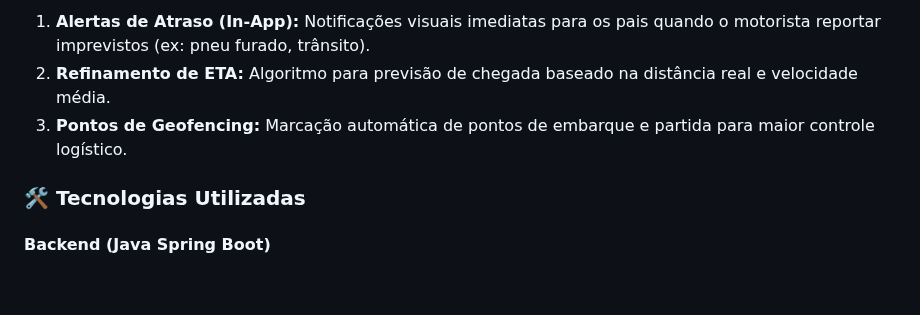
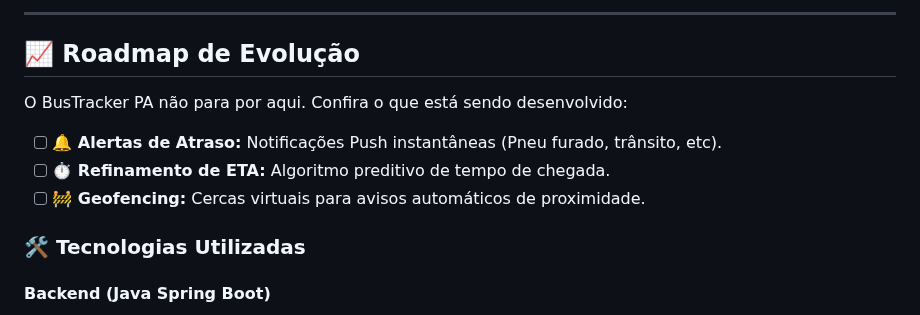
Before and after one commit to Rian144hz/busTrackerPA, a Markdown page: README.md, the part around one of its changes. GitHub-like rendering; blank space fills up the shorter version.

```diff
--- a/README.md
+++ b/README.md
@@ -133,7 +142,13 @@ Após a validação da conectividade básica, o projeto seguirá para as seguint
 
-1. **Alertas de Atraso (In-App):** Notificações visuais imediatas para os pais quando o motorista reportar imprevistos (ex: pneu furado, trânsito).
-2. **Refinamento de ETA:** Algoritmo para previsão de chegada baseado na distância real e velocidade média.
-3. **Pontos de Geofencing:** Marcação automática de pontos de embarque e partida para maior controle logístico.
+---
+
+## 📈 Roadmap de Evolução
+
+O BusTracker PA não para por aqui. Confira o que está sendo desenvolvido:
+
+- [ ] **🔔 Alertas de Atraso:** Notificações Push instantâneas (Pneu furado, trânsito, etc).
+- [ ] **⏱️ Refinamento de ETA:** Algoritmo preditivo de tempo de chegada.
+- [ ] **🚧 Geofencing:** Cercas virtuais para avisos automáticos de proximidade.
 
 ### 🛠️ Tecnologias Utilizadas
 
```
Also changed, not shown: other parts of README.md (+23 -14 lines).
